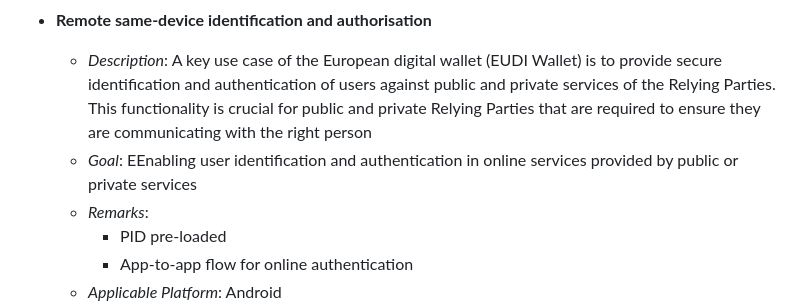
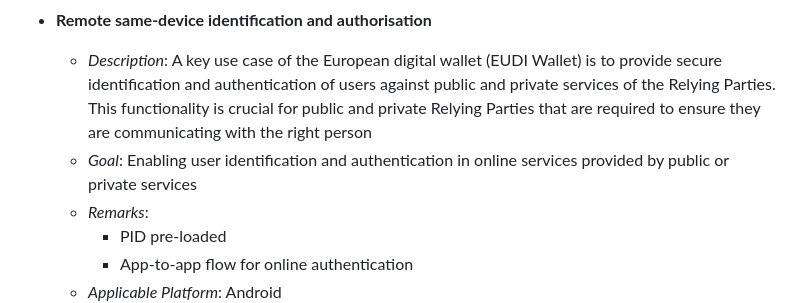
Before and after one commit to paparitsidis-nci/docroot, a Markdown page: intro.md, the part around the change. Rendered like a GitHub page.

```diff
--- a/intro.md
+++ b/intro.md
@@ -22,7 +22,7 @@ The functional scope of the ‘pre-0.1.0’ release includes the first iteration
 
 -   **Remote same-device identification and authorisation**
 	-   _Description_: A key use case of the European digital wallet (EUDI Wallet) is to provide secure identification and authentication of users against public and private services of the Relying Parties. This functionality is crucial for public and private Relying Parties that are required to ensure they are communicating with the right person
-	-   _Goal_: EEnabling user identification and authentication in online services provided by public or private services
+	-   _Goal_: Enabling user identification and authentication in online services provided by public or private services
 	-   _Remarks_:
 		-   PID pre-loaded
 		-   App-to-app flow for online authentication
```
